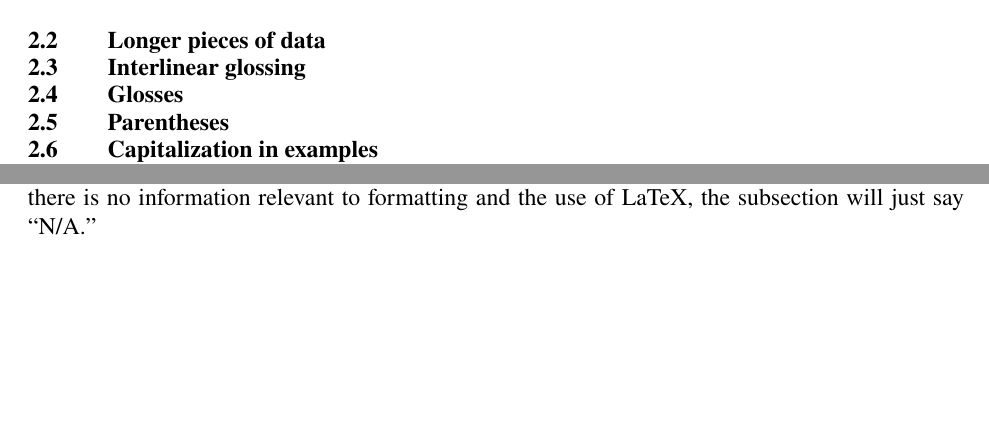
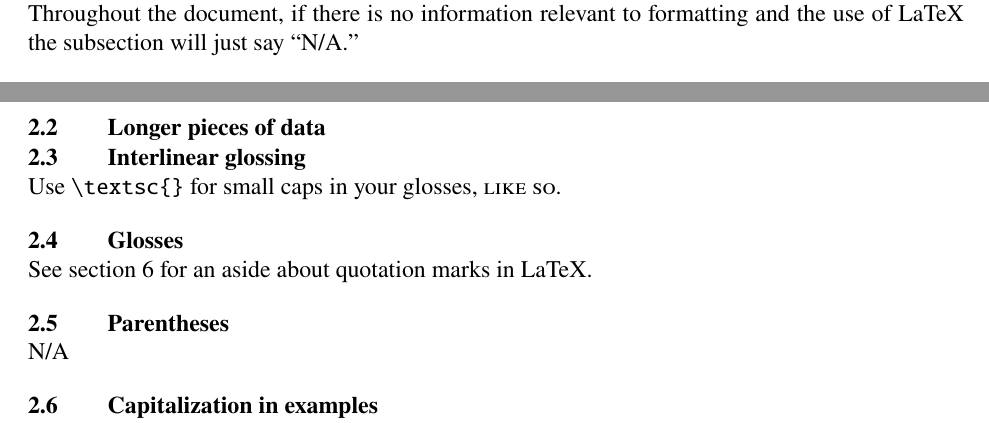
Before and after one commit to trholdridge/ling-style-template, a LaTeX document (ling_analysis_demo.tex): two parts of pages 2 and 3 of 3 before the commit and two parts of pages 1 and 2 of 3 after it, joined at a grey line, cut so that both start at the same text, the shorter picture padded with empty space. Compiled offline with pdfLaTeX.

Commit message:
small additions

```diff
--- a/ling_analysis_demo.tex
+++ b/ling_analysis_demo.tex
@@ -48,7 +48,7 @@
 	\titletext{Linguistic Analysis Template Demo}
 	Each section of this document is correlated to a section of the Linguistic Analysis style sheet. It serves two purposes---first, ``proving'' that this template conforms to the style sheet; second, explaining and demonstrating how to use any features that are LaTeX-specific (such as formatting commands that a user will need to know).
 
-	In addition to the sections which directly match the stylesheet, there is a section at the end (before the conclusion) explaining a few miscellaneous LaTeX quirks and tips that might be useful.
+	In addition to the sections which directly match the stylesheet, there is a section at the end (before the conclusion) explaining a few miscellaneous LaTeX quirks and tips that might be useful. Throughout the document, if there is no information relevant to formatting and the use of LaTeX the subsection will just say ``N/A.''
 
 	\section{Document format}
 	These subsections discuss general formatting and the structure of the paper.
@@ -91,9 +91,12 @@
 	\subsection{Longer pieces of data}
 
 	\subsection{Interlinear glossing}
+	Use \verb|\textsc{}| for small caps in your glosses, \textsc{like so}.
 
 	\subsection{Glosses}
+	See section 6 for an aside about quotation marks in LaTeX.
 
 	\subsection{Parentheses}
+	N/A
 
 	\subsection{Capitalization in examples}
@@ -120,7 +125,7 @@
 
 
 	\section{General punctuation}
-	This section of the style sheet just describes things you'll have to keep in mind while writing. If there is no information relevant to formatting and the use of LaTeX, the subsection will just say ``N/A.''
+	This section of the style sheet just describes things you'll have to keep in mind while writing.
 
 	\subsection{Quoting outside sources}
 	See section 6 for an aside about quotation marks in LaTeX.
```
Also changed, not shown: ling_analysis_demo.pdf, ling_analysis_demo.tex (4 more changed lines).
